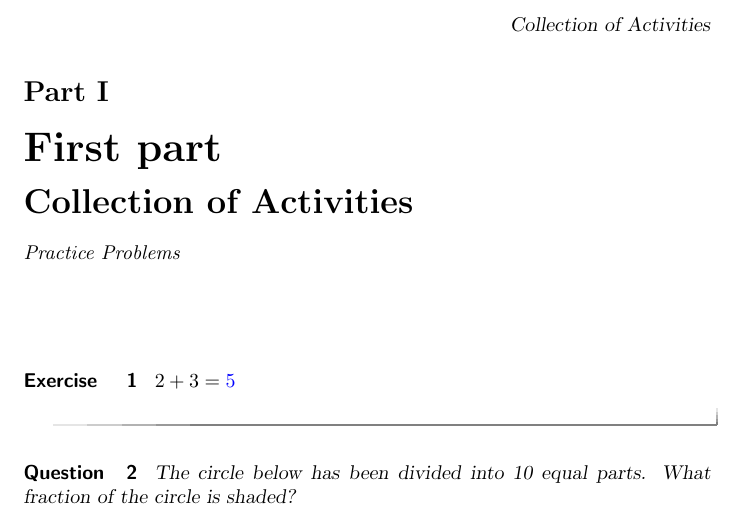
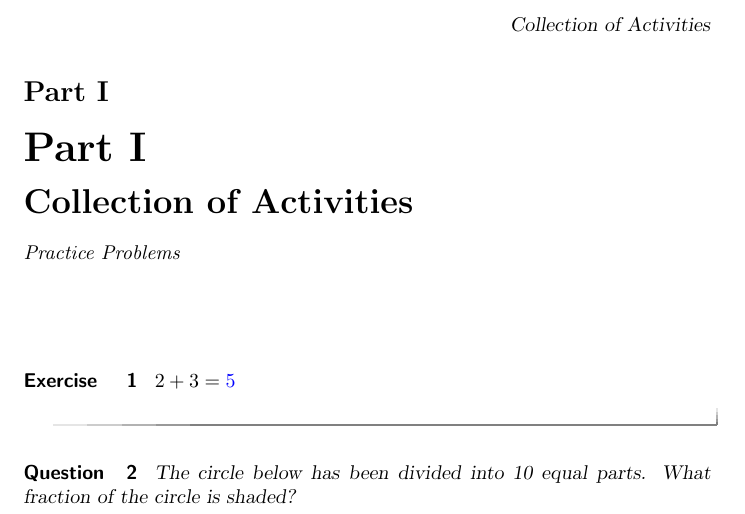
Before and after one commit to kstady/Prealgebra, a LaTeX document (newCourse.tex): part of page 3 of 3, cut so that both start at the same text. Compiled offline with pdfLaTeX.

Commit message:
Mo Changes

```diff
--- a/newCourse.tex
+++ b/newCourse.tex
@@ -9,8 +9,8 @@
 \end{abstract}
 \maketitle
 
-\part{First part}
+\part{Part I}  % I'm not sure what this does.
 
 %\activity{./newActivity.tex}   I'm not sure what ./ does
-\activity{newActivity.tex}
+\activity{newActivity}
 \end{document}
```
Also changed, not shown: newActivity.tex (+1 -2 lines), xmPreamble.tex (line endings or trailing spaces).
